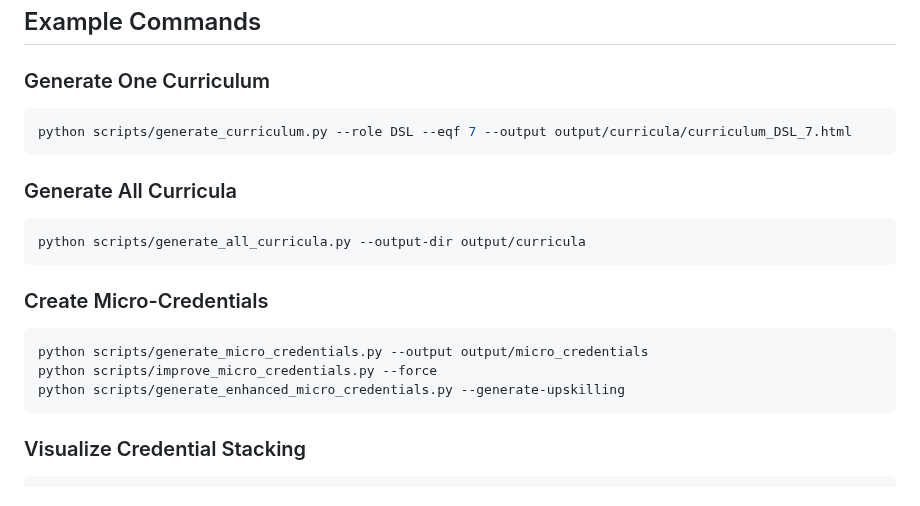
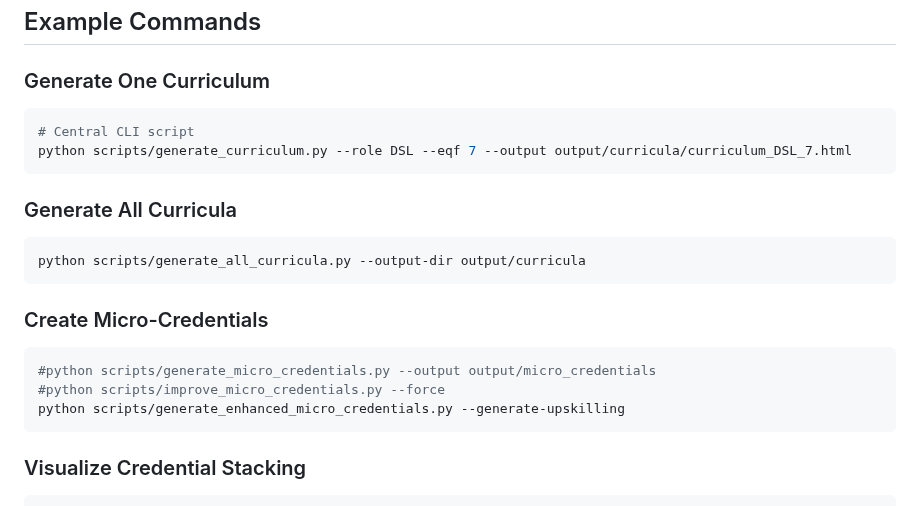
Before and after one commit to dietmarja/curriculum_generator, a Markdown page: README.md, the part around the change. Rendered like a GitHub page.

````diff
--- a/README.md
+++ b/README.md
@@ -33,6 +33,7 @@ Designed to accommodate multiple roles and EQF levels (4–8), it supports full
 
 ### Generate One Curriculum
 ```bash
+# Central CLI script
 python scripts/generate_curriculum.py --role DSL --eqf 7 --output output/curricula/curriculum_DSL_7.html
 ```
 
@@ -43,8 +44,8 @@ python scripts/generate_all_curricula.py --output-dir output/curricula
 
 ### Create Micro-Credentials
 ```bash
-python scripts/generate_micro_credentials.py --output output/micro_credentials
-python scripts/improve_micro_credentials.py --force
+#python scripts/generate_micro_credentials.py --output output/micro_credentials
+#python scripts/improve_micro_credentials.py --force
 python scripts/generate_enhanced_micro_credentials.py --generate-upskilling
 ```
 
````
